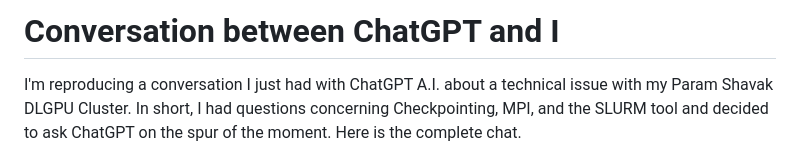
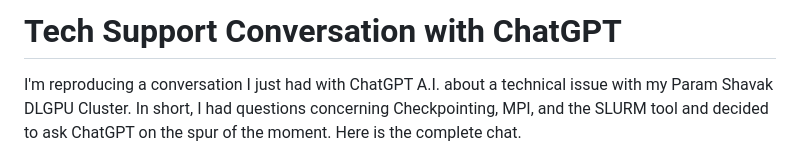
Before and after one commit to hariseldon99/buparamshavak, a Markdown page: chatgpt.md, the part around the change. GitHub-like rendering.

Commit message:
Title Change

```diff
--- a/chatgpt.md
+++ b/chatgpt.md
@@ -1,4 +1,4 @@
-# Conversation between ChatGPT and I
+# Tech Support Conversation with ChatGPT
 
 I'm reproducing a conversation I just had with ChatGPT A.I. about a technical issue with my Param Shavak DLGPU Cluster. In short, I had questions concerning Checkpointing, MPI, and the SLURM tool and decided to ask ChatGPT on the spur of the moment. Here is the complete chat.
 
```
